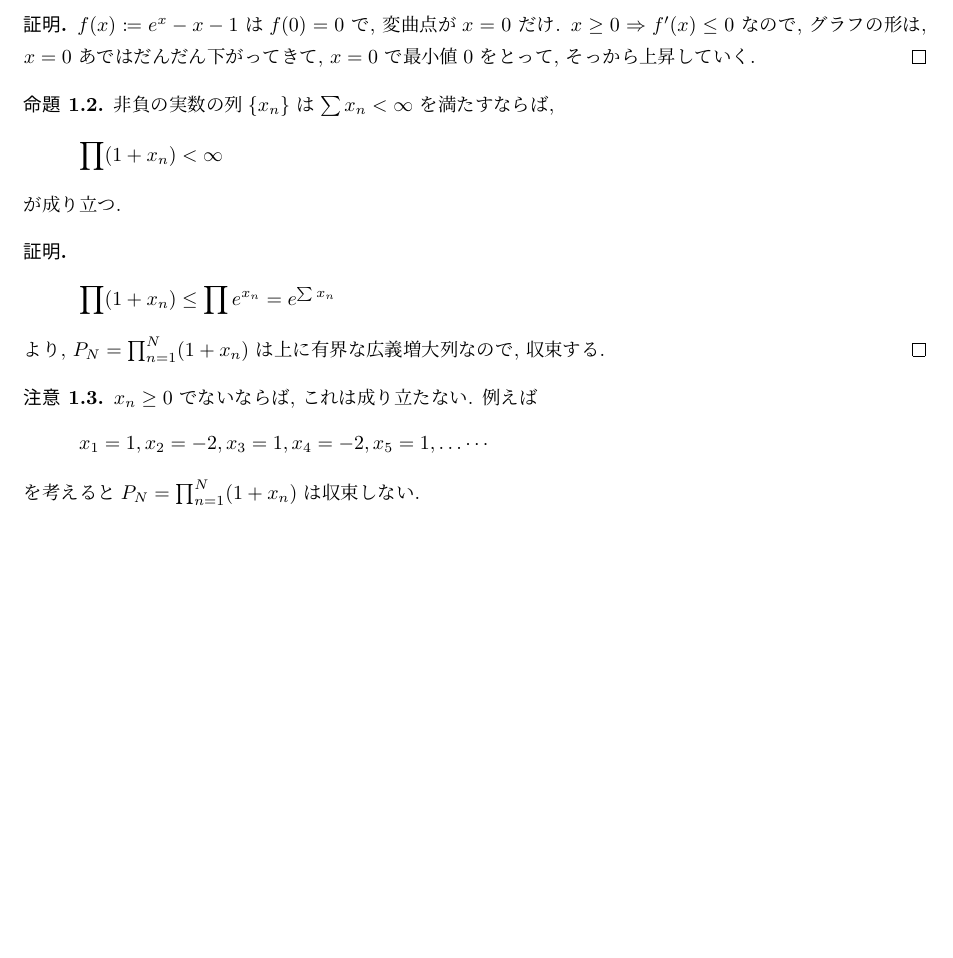
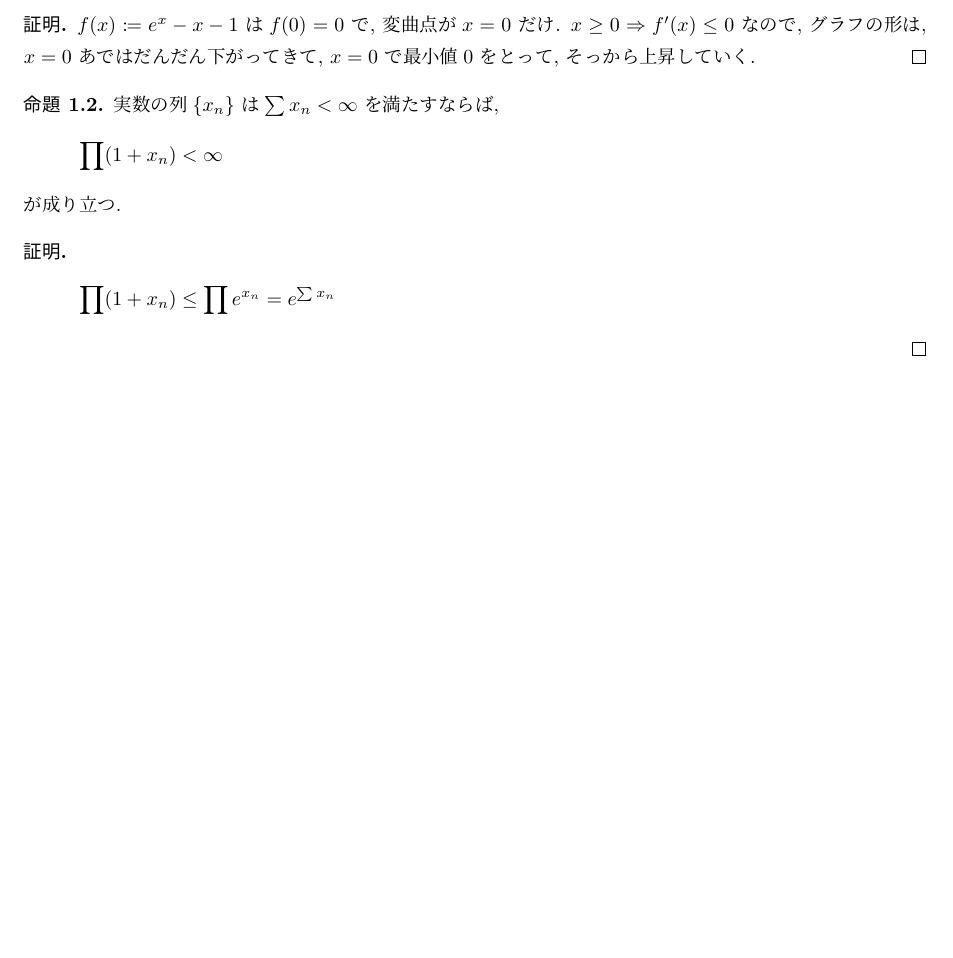
Before and after one commit to 2117078y/H7vqVa12, a LaTeX document (Π(1+x_n)の収束について.tex): part of the page, cut so that both start at the same text, the shorter picture padded with empty space. Compiled offline with upLaTeX and dvipdfmx.

Commit message:
Revert "."
This reverts commit f133ce96d04152a6b6231c4ce202f582df3d96c3.

```diff
--- a/Π(1+x_n)の収束について.tex
+++ b/Π(1+x_n)の収束について.tex
@@ -179,21 +179,14 @@ $f(x) \coloneqq e^x - x- 1$ は$f(0) = 0$ で, 変曲点が$x = 0$ だけ. $x \g
 
 
 
-\begin{prop} 非負の実数の列$\cbra{x_n}$ は$\sum x_n < \infty$ を満たすならば,
+\begin{prop} 実数の列$\cbra{x_n}$ は$\sum x_n < \infty$ を満たすならば,
 \begin{align*} \prod (1 + x_n) < \infty \end{align*}
 が成り立つ.
 \end{prop}
 \begin{pf*}
 \begin{align*} \prod (1 + x_n) \leq \prod e^{x_n} = e^{\sum x_n} \end{align*}
-より, $P_N = \prod_{n=1}^N (1 + x_n)$ は上に有界な広義増大列なので, 収束する.
 \qed
 \end{pf*}
-
-\begin{remark}
-$x_n \geq 0$ でないならば, これは成り立たない. 例えば
-\begin{align*} x_1 = 1, x_2 = -2, x_3 = 1, x_4 = -2, x_5 = 1, \ldots \cdots \end{align*}
-を考えると$P_N = \prod_{n=1}^N (1 + x_n)$  は収束しない.
-\end{remark}
 
 
 
```
Also changed, not shown: Π(1+x_n)の収束について.pdf.
